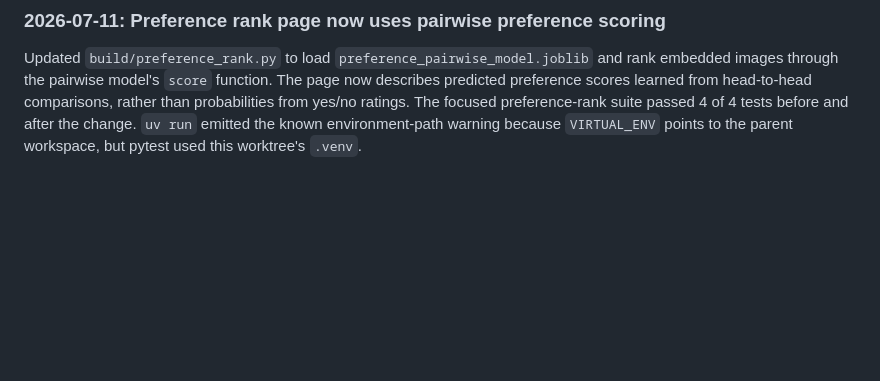
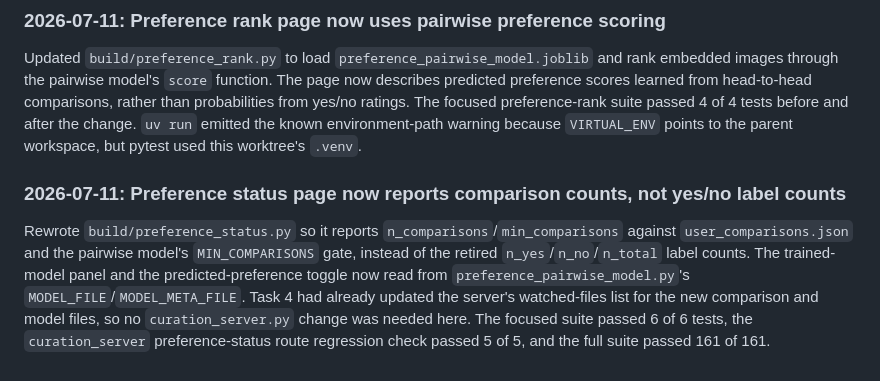
Before and after one commit to jeremysball/clawmarks, a Markdown page: notes/lab_notebook.md, the part around the change. GitHub-like rendering; blank space fills up the shorter version.

Commit message:
docs(notebook): log preference status comparisons rewrite

```diff
--- a/notes/lab_notebook.md
+++ b/notes/lab_notebook.md
@@ -1366,3 +1366,14 @@ scores learned from head-to-head comparisons, rather than probabilities from yes
 focused preference-rank suite passed 4 of 4 tests before and after the change. `uv run` emitted the
 known environment-path warning because `VIRTUAL_ENV` points to the parent workspace, but pytest
 used this worktree's `.venv`.
+
+### 2026-07-11: Preference status page now reports comparison counts, not yes/no label counts
+
+Rewrote `build/preference_status.py` so it reports `n_comparisons`/`min_comparisons` against
+`user_comparisons.json` and the pairwise model's `MIN_COMPARISONS` gate, instead of the retired
+`n_yes`/`n_no`/`n_total` label counts. The trained-model panel and the predicted-preference toggle
+now read from `preference_pairwise_model.py`'s `MODEL_FILE`/`MODEL_META_FILE`. Task 4 had already
+updated the server's watched-files list for the new comparison and model files, so no
+`curation_server.py` change was needed here. The focused suite passed 6 of 6 tests, the
+`curation_server` preference-status route regression check passed 5 of 5, and the full suite
+passed 161 of 161.
```
